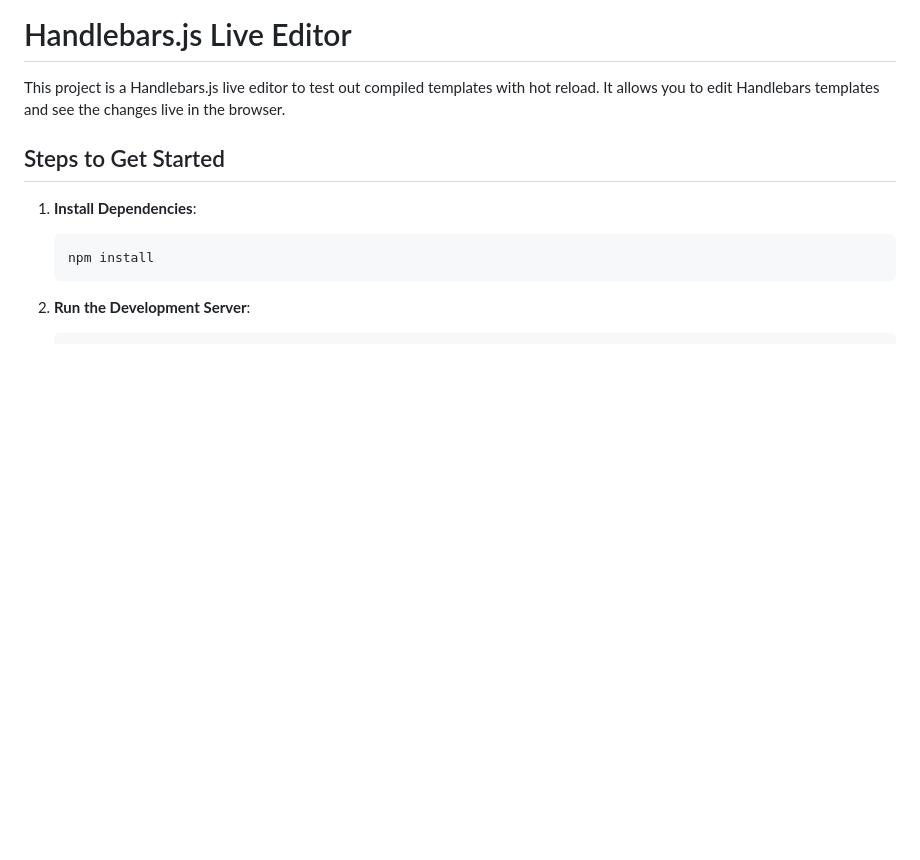
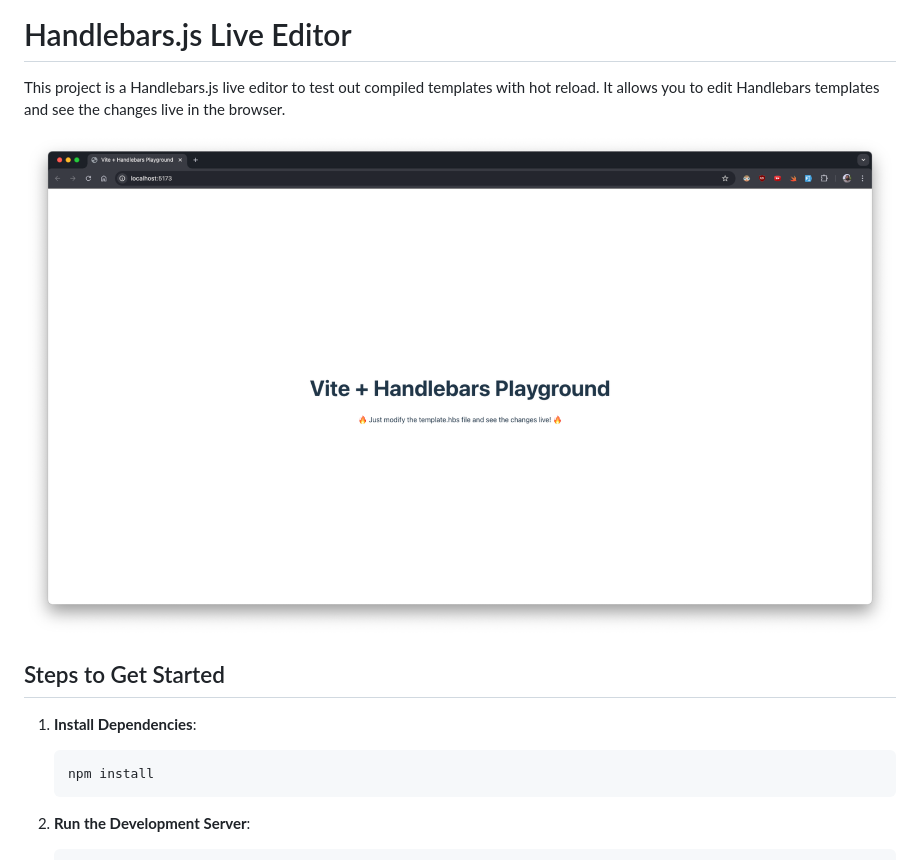
Before and after one commit to anindosarker/handlebarjs-live-editor, a Markdown page: README.md, the part around the change. Rendered like a GitHub page; pictures changed too: public/example.png (added); blank space fills up the shorter version.

Commit message:
Add live demo screenshot to README.md

```diff
--- a/README.md
+++ b/README.md
@@ -1,6 +1,8 @@
 # Handlebars.js Live Editor
 
 This project is a Handlebars.js live editor to test out compiled templates with hot reload. It allows you to edit Handlebars templates and see the changes live in the browser.
+
+![Live Demo](public/example.png)
 
 ## Steps to Get Started
 
```
